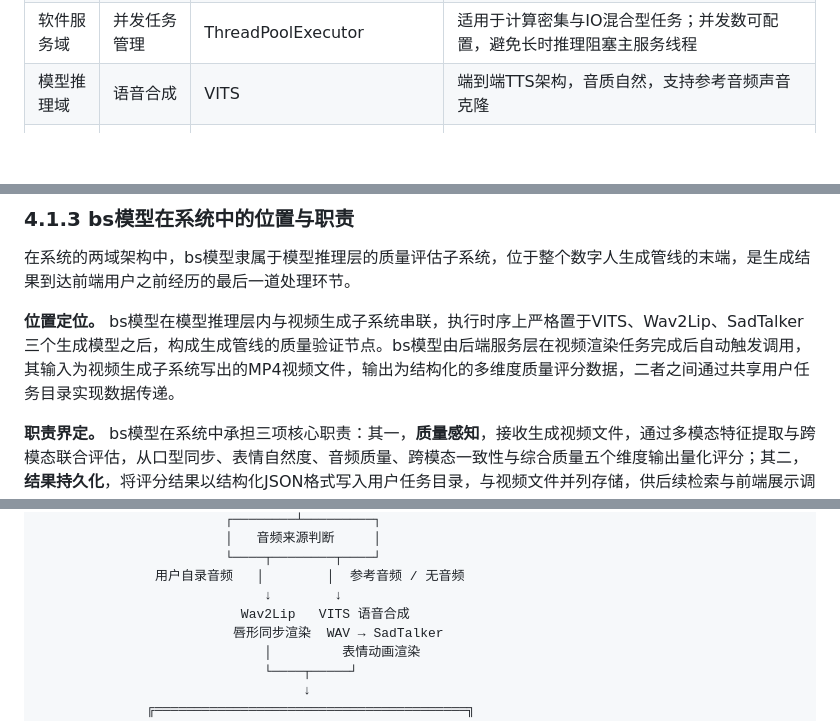
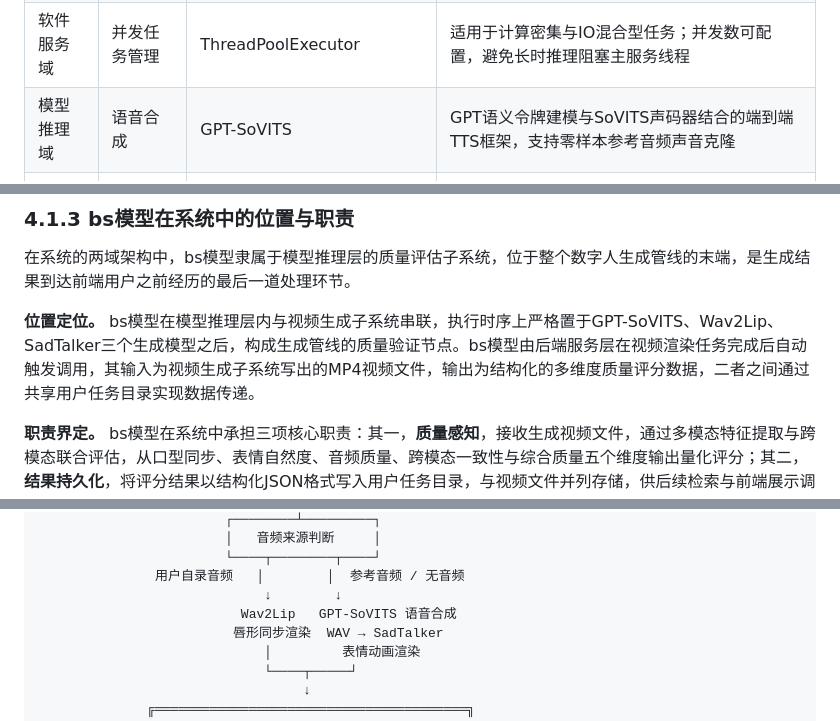
Before and after one commit to hlh-upup/bs, a Markdown page: docs/chapter4_thesis.md, 3 parts joined by grey strips. Rendered like a GitHub page; blank space fills up the shorter version.

```diff
--- a/docs/chapter4_thesis.md
+++ b/docs/chapter4_thesis.md
@@ -166,7 +166,7 @@
 | 软件服务域 | 前端网络通信 | Axios（含拦截器封装） | 支持超长超时配置；统一请求/响应日志；支持Base64文件内联传输 |
 | 软件服务域 | 后端服务框架 | Flask + Flask-CORS | 轻量级Python Web框架，低耦合，易于集成推理模型；CORS支持前后端分离部署 |
 | 软件服务域 | 并发任务管理 | ThreadPoolExecutor | 适用于计算密集与IO混合型任务；并发数可配置，避免长时推理阻塞主服务线程 |
-| 模型推理域 | 语音合成 | VITS | 端到端TTS架构，音质自然，支持参考音频声音克隆 |
+| 模型推理域 | 语音合成 | GPT-SoVITS | GPT语义令牌建模与SoVITS声码器结合的端到端TTS框架，支持零样本参考音频声音克隆 |
 | 模型推理域 | 唇形同步渲染 | Wav2Lip | 音视频联合判别训练，唇形同步精度高，支持任意人脸图像输入 |
 | 模型推理域 | 表情动画渲染 | SadTalker | 基于3DMM三维面部系数驱动，头部姿态与表情动画自然 |
 | 模型推理域 | 视觉特征提取 | py-feat（RetinaFace + ResNet-101） | 集成人脸检测、关键点定位、AU识别与深层视觉特征提取的一体化工具链 |
@@ -180,7 +180,7 @@
 
 在系统的两域架构中，bs模型隶属于模型推理层的质量评估子系统，位于整个数字人生成管线的末端，是生成结果到达前端用户之前经历的最后一道处理环节。
 
-**位置定位。** bs模型在模型推理层内与视频生成子系统串联，执行时序上严格置于VITS、Wav2Lip、SadTalker三个生成模型之后，构成生成管线的质量验证节点。bs模型由后端服务层在视频渲染任务完成后自动触发调用，其输入为视频生成子系统写出的MP4视频文件，输出为结构化的多维度质量评分数据，二者之间通过共享用户任务目录实现数据传递。
+**位置定位。** bs模型在模型推理层内与视频生成子系统串联，执行时序上严格置于GPT-SoVITS、Wav2Lip、SadTalker三个生成模型之后，构成生成管线的质量验证节点。bs模型由后端服务层在视频渲染任务完成后自动触发调用，其输入为视频生成子系统写出的MP4视频文件，输出为结构化的多维度质量评分数据，二者之间通过共享用户任务目录实现数据传递。
 
 **职责界定。** bs模型在系统中承担三项核心职责：其一，**质量感知**，接收生成视频文件，通过多模态特征提取与跨模态联合评估，从口型同步、表情自然度、音频质量、跨模态一致性与综合质量五个维度输出量化评分；其二，**结果持久化**，将评分结果以结构化JSON格式写入用户任务目录，与视频文件并列存储，供后续检索与前端展示调用；其三，**反馈驱动**，评分结果经由后端服务层随视频数据一并下发前端，前端依据各维度分值生成差异化的参数优化建议，形成数据驱动的生成质量改进闭环。
 
@@ -213,7 +213,7 @@
                         └────┬────────┬────┘
                用户自录音频   │        │  参考音频 / 无音频
                              ↓        ↓
-                          Wav2Lip   VITS 语音合成
+                          Wav2Lip   GPT-SoVITS 语音合成
                          唇形同步渲染  WAV → SadTalker
                              │         表情动画渲染
                              └────┬─────┘
```
Also changed, not shown: other parts of docs/chapter4_thesis.md (+23 -15 lines).
